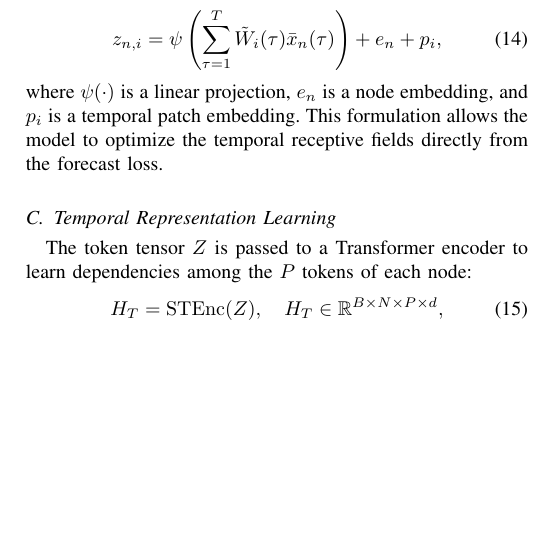
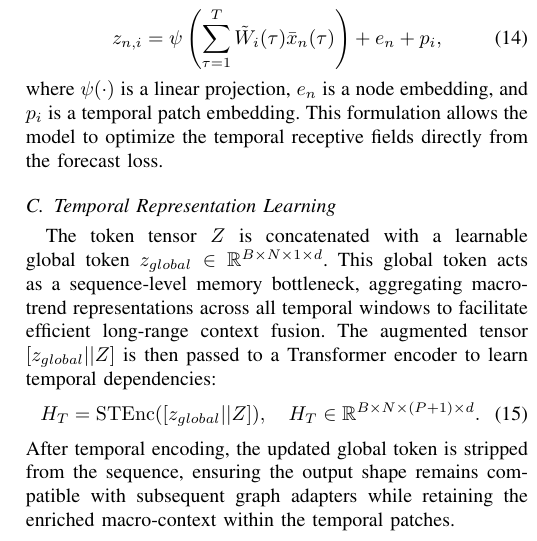
Before and after one commit to MOLATERS/PhyST-Net, a LaTeX paper (main.tex, which reads sections/methodology.tex): part of one column of page 6 of 8, cut so that both start at the same text, the shorter picture padded with empty space. Compiled offline with pdfLaTeX; a missing font is replaced by an installed copy or a similar font; a LaTeX package or settings file that is missing is left out.

Commit message:
docs(paper): introduce global token mechanism in temporal encoding

```diff
--- a/sections/methodology.tex
+++ b/sections/methodology.tex
@@ -58,11 +58,12 @@ where $\psi(\cdot)$ is a linear projection, $e_n$ is a node embedding, and $p_i$
 
 \subsection{Temporal Representation Learning}
 \label{sec:temporal_encoder}
-The token tensor $Z$ is passed to a Transformer encoder to learn dependencies among the $P$ tokens of each node:
+The token tensor $Z$ is concatenated with a learnable global token $z_{global} \in \mathbb{R}^{B \times N \times 1 \times d}$. This global token acts as a sequence-level memory bottleneck, aggregating macro-trend representations across all temporal windows to facilitate efficient long-range context fusion. The augmented tensor $[z_{global} || Z]$ is then passed to a Transformer encoder to learn temporal dependencies:
 \begin{equation}
-H_T=\operatorname{STEnc}(Z), \quad H_T\in\mathbb{R}^{B\times N\times P\times d},
+H_T=\operatorname{STEnc}([z_{global} || Z]), \quad H_T\in\mathbb{R}^{B\times N\times (P+1)\times d}.
 \label{eq:temporal_encoder}
 \end{equation}
+After temporal encoding, the updated global token is stripped from the sequence, ensuring the output shape remains compatible with subsequent graph adapters while retaining the enriched macro-context within the temporal patches.
 
 \subsection{Relational Spatio-Temporal Manifold Fusion}
 \label{sec:rstmf}
```
Also changed, not shown: output/PhyST-Net_Latest_Draft.pdf.
